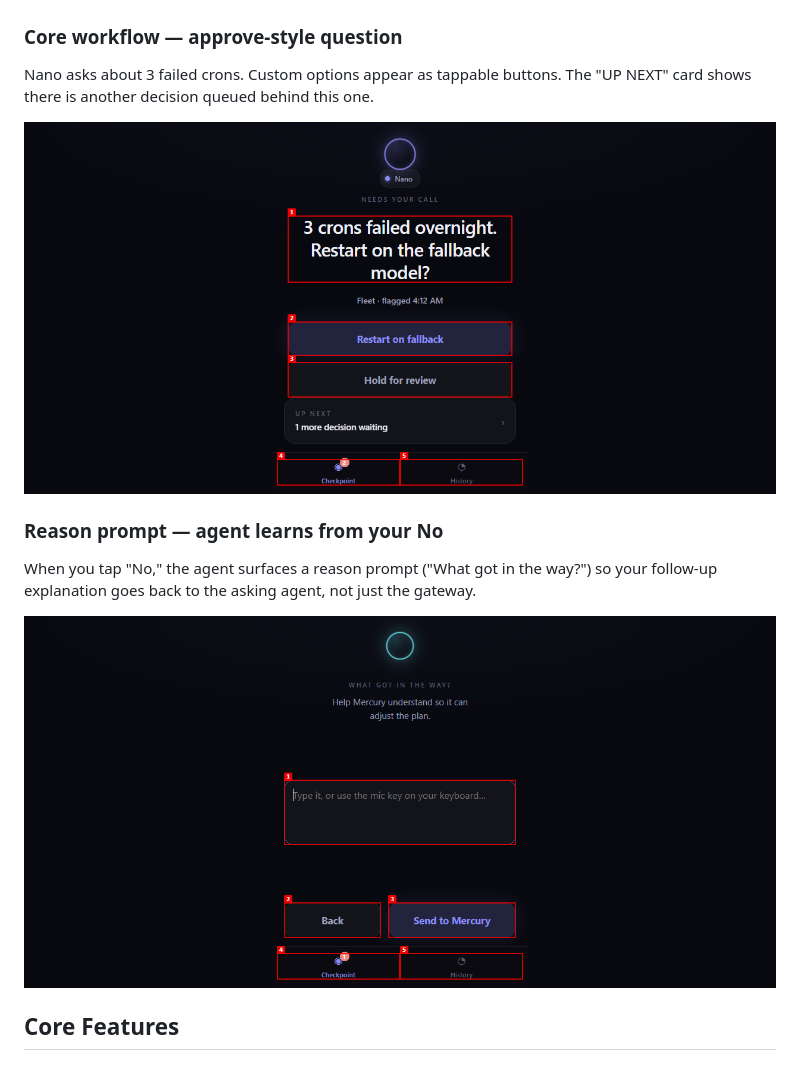
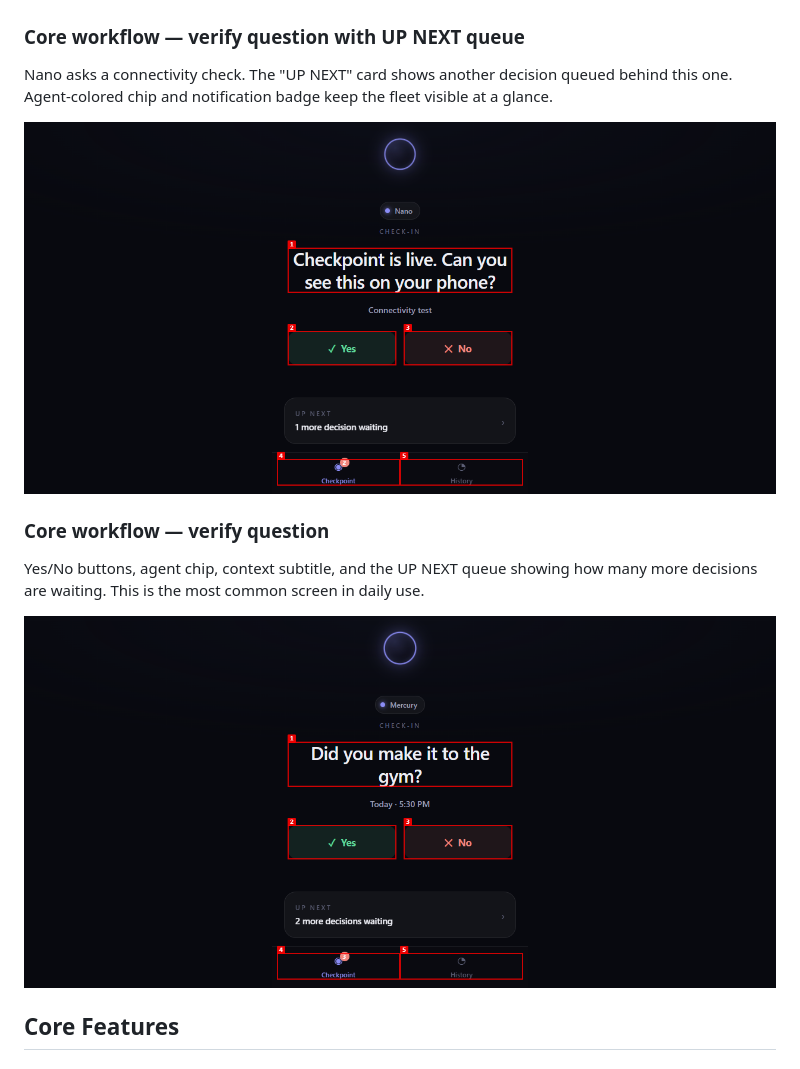
Before and after one commit to Romere997/checkpoint-app, a Markdown page: README.md, the part around the change. Rendered like a GitHub page.

Commit message:
docs: update README screenshot captions to match new look

```diff
--- a/README.md
+++ b/README.md
@@ -53,18 +53,18 @@ Connect once with your API key; the app stores it in localStorage.
 
 ![Setup screen](docs/images/hero-setup.png)
 
-### Core workflow — approve-style question
-Nano asks about 3 failed crons. Custom options appear as tappable buttons. The
-"UP NEXT" card shows there is another decision queued behind this one.
+### Core workflow — verify question with UP NEXT queue
+Nano asks a connectivity check. The "UP NEXT" card shows another decision
+queued behind this one. Agent-colored chip and notification badge keep the
+fleet visible at a glance.
 
-![Approve workflow](docs/images/core-workflow-approve.png)
+![Verify workflow — UP NEXT queue](docs/images/up-next-queue.png)
 
-### Reason prompt — agent learns from your No
-When you tap "No," the agent surfaces a reason prompt ("What got in the way?")
-so your follow-up explanation goes back to the asking agent, not just the
-gateway.
+### Core workflow — verify question
+Yes/No buttons, agent chip, context subtitle, and the UP NEXT queue showing
+how many more decisions are waiting. This is the most common screen in daily use.
 
-![Reason prompt](docs/images/reason-prompt.png)
+![Core workflow — verify question with agent badge](docs/images/core-workflow-verify.png)
 
 ## Core Features
 
```
